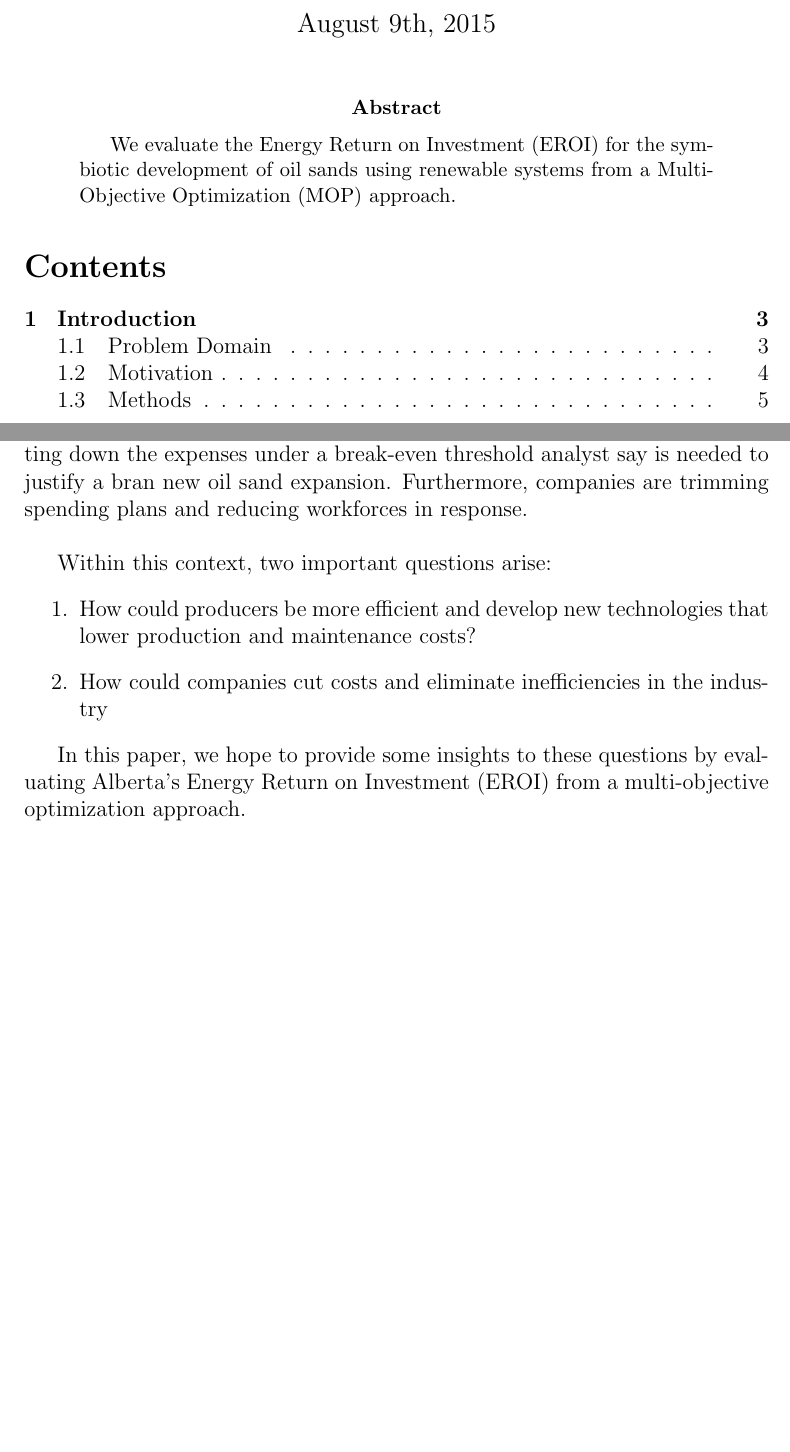
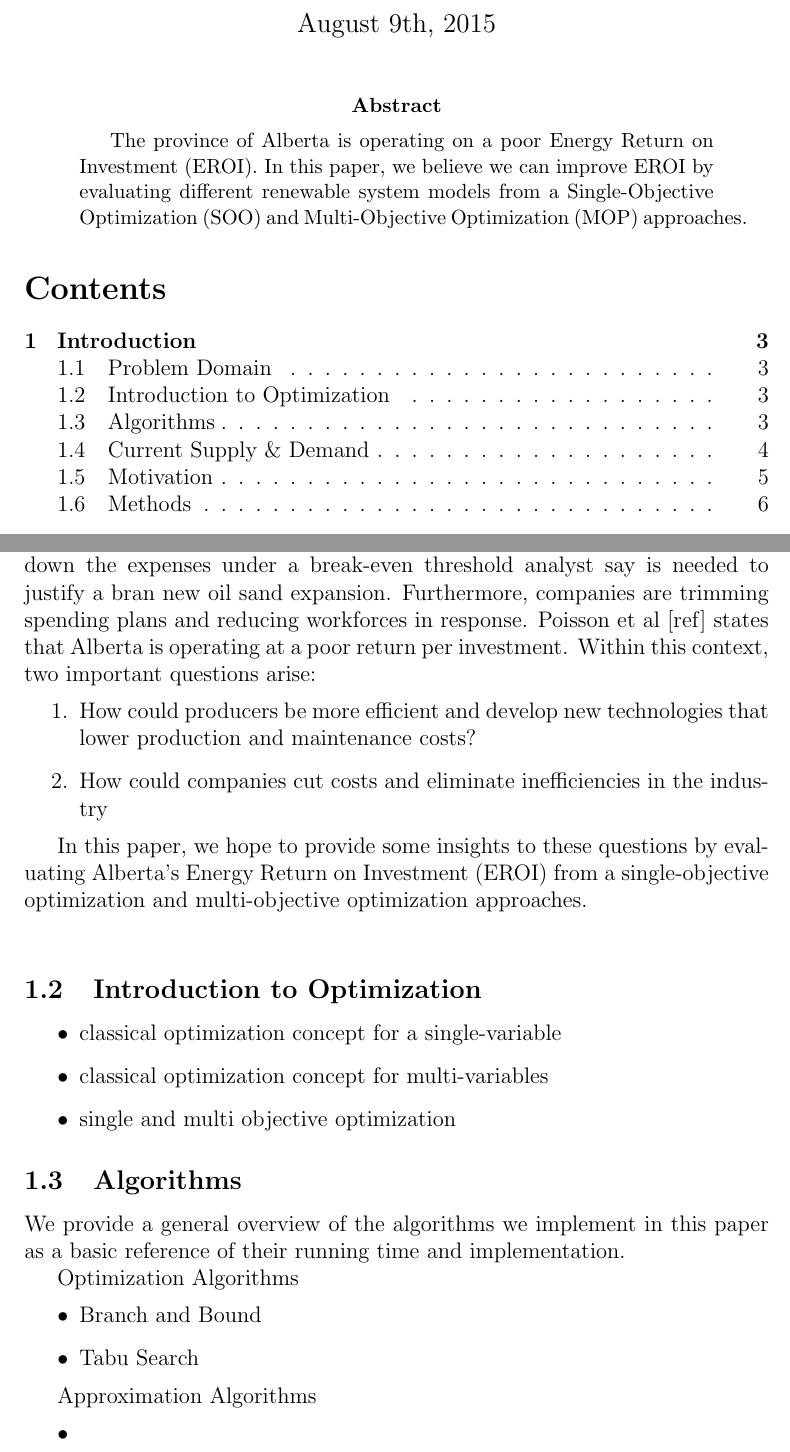
Before and after one commit to MITPERG/oilsands-mop, a LaTeX paper (paper/oilsands_mop_v2.tex): two parts of pages 1 and 3 of 11 before the commit and two parts of pages 1 and 3 of 13 after it, joined at a grey line, cut so that both start at the same text, the shorter picture padded with empty space. Compiled offline with pdfLaTeX.

Commit message:
add simon email comments part 1

```diff
--- a/paper/oilsands_mop_v2.tex
+++ b/paper/oilsands_mop_v2.tex
@@ -31,7 +31,7 @@
 \maketitle
 
 \begin{abstract}
-We evaluate the Energy Return on Investment (EROI) for the symbiotic development of oil sands using renewable systems  from a Multi-Objective Optimization (MOP) approach.
+The province of Alberta is operating on a poor Energy Return on Investment (EROI). In this paper, we believe we can improve EROI by evaluating different renewable system models  from a Single-Objective Optimization (SOO) and Multi-Objective Optimization (MOP) approaches.
 \end{abstract}
 
 \tableofcontents
@@ -45,28 +45,33 @@ We evaluate the Energy Return on Investment (EROI) for the symbiotic development
 
 {\bf Context} \\
 
-The development of the oil sands industry has experienced two challenging events in the past months. First, the continous drop of oil price and, second,  the rejection of Keystone XL by the Obama administration. As a consequence, oil companies have started to pull the plug on Alberta expansions and cutting down the expenses under a break-even threshold analyst say is needed to justify a bran new oil sand expansion. Furthermore, companies are trimming spending plans and reducing workforces in response.  \\
-
-Within this context, two important questions arise:
+The development of the oil sands industry has experienced two challenging events in the past months. First, the continous drop of oil price and, second,  the rejection of Keystone XL by the Obama administration. As a consequence, oil companies have started to pull the plug on Alberta expansions and cutting down the expenses under a break-even threshold analyst say is needed to justify a bran new oil sand expansion. Furthermore, companies are trimming spending plans and reducing workforces in response.  Poisson et al [ref] states that Alberta is operating at a poor return per investment. Within this context, two important questions arise:
   \begin{enumerate}
   \item How could producers be more efficient and develop new technologies that lower production and maintenance costs?
   \item How could companies cut costs and eliminate inefficiencies in the industry
   \end{enumerate}
 
-In this paper, we hope to provide some insights to these questions by evaluating Alberta's Energy Return on Investment (EROI) from a multi-objective optimization approach. \\
+In this paper, we hope to provide some insights to these questions by evaluating Alberta's Energy Return on Investment (EROI) from a single-objective optimization and multi-objective optimization approaches. \\
 
-%%% SIMON
-%\h{SIMON: Quand tu parles pour la première fois de multi-objective optimization
-%, ça vaut la peine de rappeler qu'est-ce que c'est exactement Selon le
-%journal, on peut supposer déjà connu le concept d'optimization classique
-% d'une fonction de plusieurs variables. L'optimization multi-objectif est un
-% domaine plus spécialisé.}
-%%%
+\subsection{Introduction to Optimization}
 
-\noindent {\bf Current Supply \& Demand}\\
+\begin{itemize}
+\item classical optimization concept for a single-variable
+\item classical optimization concept for multi-variables
+\item single and multi objective optimization
+\end{itemize}
 
-Current studies show that there is presently more supply than demand for the oil industry. In this paper, we are interested in studying supply versus deman from supply ``need'' point of view. The price of oil has been fluctuating a lot in the past months, yet people basic needs have been evolving more slowly. The price of gas is not considerably lower and we want to address the issue of  supply from a concrete need of the population. We will talk about elastic and inelastic demand. \\
+\subsection{Algorithms}
 
-%%% SIMON
-%\h{SIMON: 1.1 supply "need" : il faut définit ce que c'est (ou rendre explicite le fait que les phrases qui suivent forment la définition (defined as follows...) ce qui n'est pas le cas je crois.} \\
-%%%
+We provide a general overview of the algorithms we implement in this paper as a basic reference of their running time and implementation.
+
+Optimization Algorithms
+\begin{itemize}
+\item Branch and Bound
+\item Tabu Search
+\end{itemize}
+
+Approximation Algorithms
+\begin{itemize}
+\item
+\end{itemize}
```
Also changed, not shown: paper/dataflow.png (added), paper/oilprices.png (added), paper/oilsands_mop_v2.pdf, paper/oilsands_mop_v2.tex (60 more changed lines), 4 other files.
